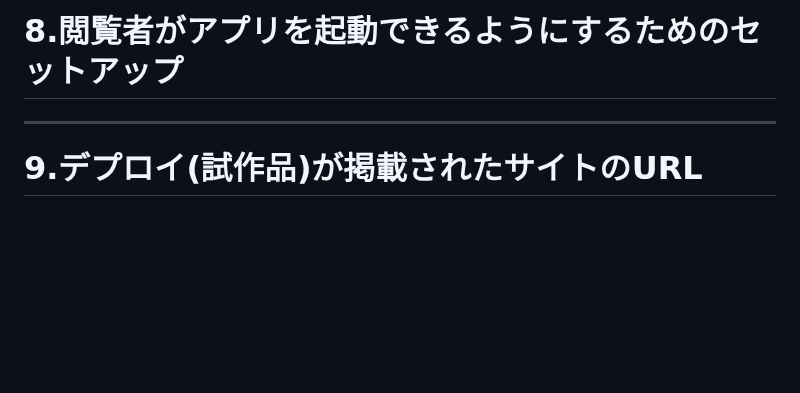
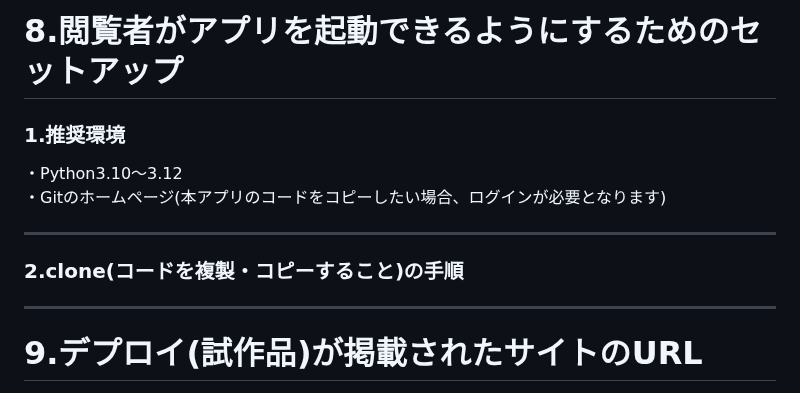
Before and after one commit to novelist-sayrew/noodle_management_system, a Markdown page: README.md, the part around the change. Rendered like a GitHub page; blank space fills up the shorter version.

```diff
--- a/README.md
+++ b/README.md
@@ -156,6 +156,16 @@ noodle_management_system
 <hr>
 
 # 8.閲覧者がアプリを起動できるようにするためのセットアップ
+### 1.推奨環境<br>
+・Python3.10～3.12<br>
+・Gitのホームページ(本アプリのコードをコピーしたい場合、ログインが必要となります)<br>
+<hr>
+
+### 2.clone(コードを複製・コピーすること)の手順<br>
+
+
+
+
 <hr>
 
 # 9.デプロイ(試作品)が掲載されたサイトのURL
```
